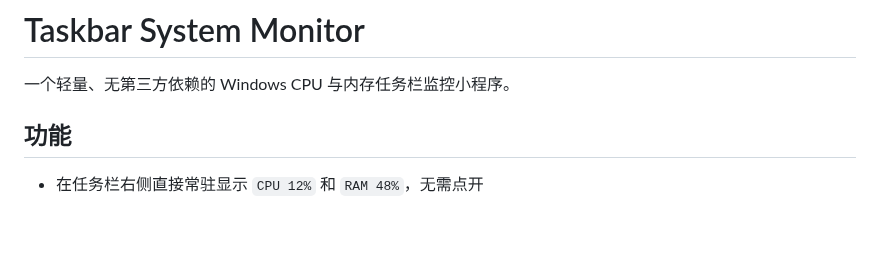
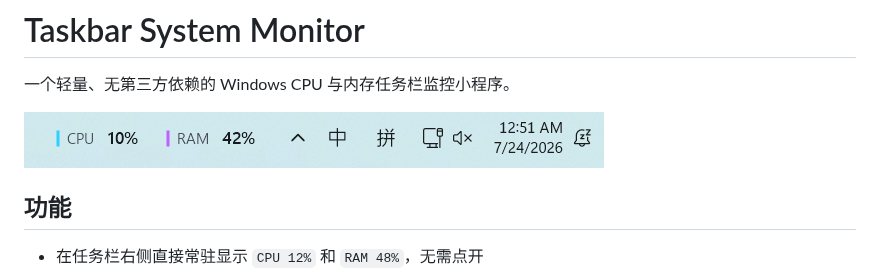
Before and after one commit to moolean/taskbar-system-monitor, a Markdown page: README.md, the part around the change. GitHub-like rendering; pictures changed too: docs/taskbar-preview.png (added); blank space fills up the shorter version.

Commit message:
docs: add taskbar preview image

```diff
--- a/README.md
+++ b/README.md
@@ -1,6 +1,8 @@
 # Taskbar System Monitor
 
 一个轻量、无第三方依赖的 Windows CPU 与内存任务栏监控小程序。
+
+![Taskbar System Monitor 任务栏显示效果](docs/taskbar-preview.png)
 
 ## 功能
 
```
